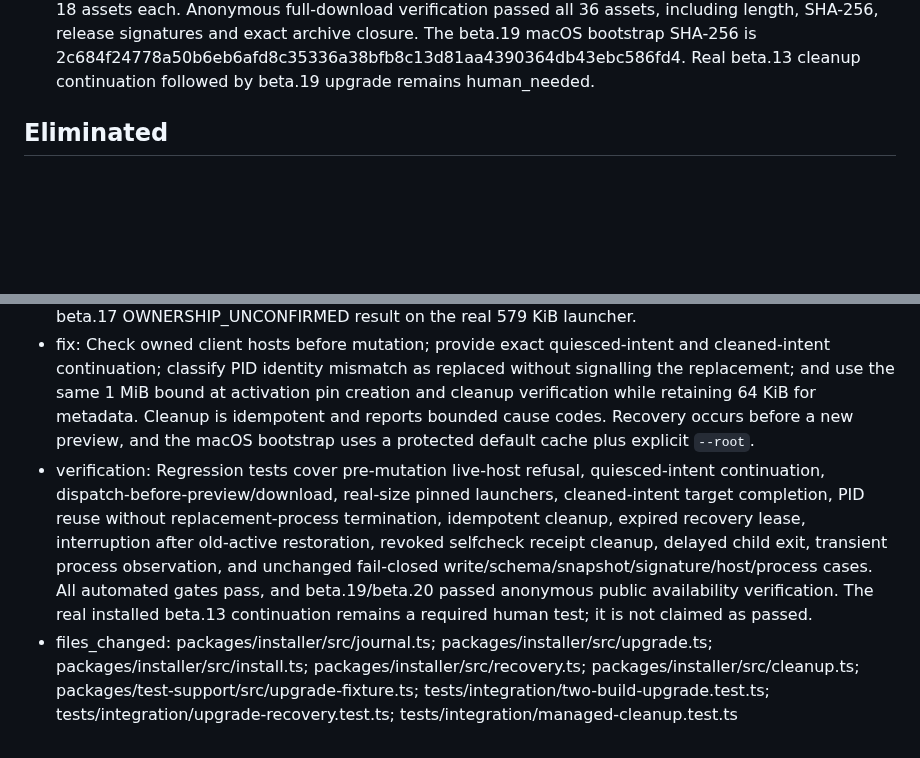
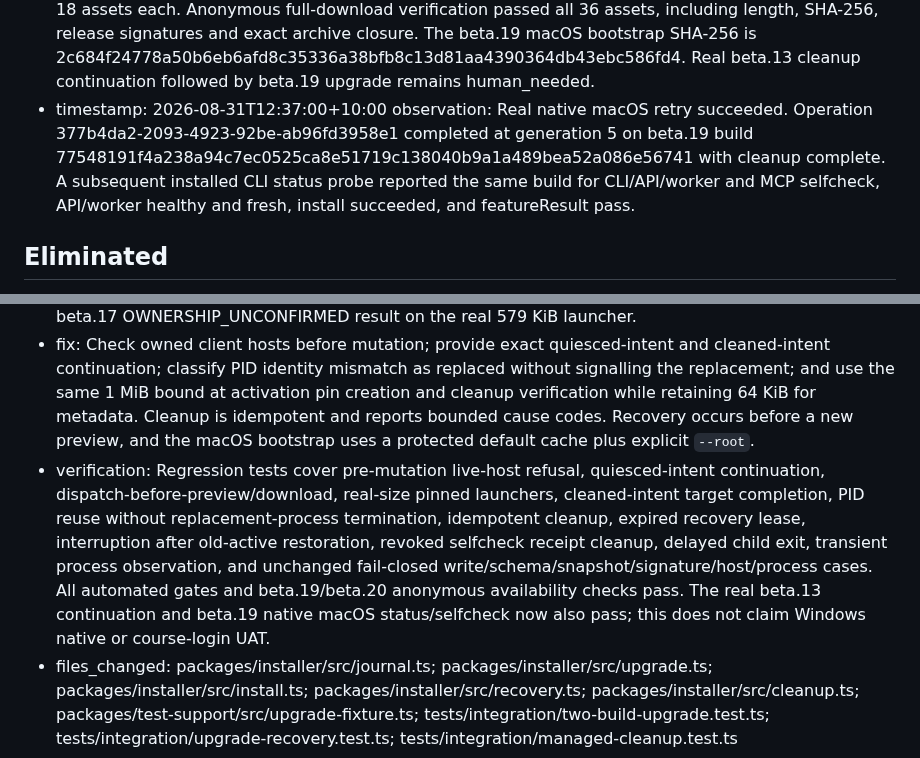
Before and after one commit to returdex/AutoED, a Markdown page: .planning/debug/host-reload-quiesced-intent.md, 2 parts joined by grey strips. Rendered like a GitHub page; blank space fills up the shorter version.

Commit message:
docs: record beta.19 recovery UAT

```diff
--- a/.planning/debug/host-reload-quiesced-intent.md
+++ b/.planning/debug/host-reload-quiesced-intent.md
@@ -76,6 +76,8 @@ updated: 2026-08-31T12:31:00+10:00
   observation: Full post-size-bound gates pass without exceptions: typecheck, 43 unit tests, 118 integration tests in one complete run, 12 native macOS tests, 10 UI tests and production build. The integration run includes the large pinned launcher regression, all cleanup fail-closed cases, recovery, packaged closure and real A-to-B CLI/MCP/API/Worker upgrade.
 - timestamp: 2026-08-31T12:31:00+10:00
   observation: Immutable beta.19/beta.20 were published with 18 assets each. Anonymous full-download verification passed all 36 assets, including length, SHA-256, release signatures and exact archive closure. The beta.19 macOS bootstrap SHA-256 is 2c684f24778a50b6eb6afd8c35336a38bfb8c13d81aa4390364db43ebc586fd4. Real beta.13 cleanup continuation followed by beta.19 upgrade remains human_needed.
+- timestamp: 2026-08-31T12:37:00+10:00
+  observation: Real native macOS retry succeeded. Operation 377b4da2-2093-4923-92be-ab96fd3958e1 completed at generation 5 on beta.19 build 77548191f4a238a94c7ec0525ca8e51719c138040b9a1a489bea52a086e56741 with cleanup complete. A subsequent installed CLI status probe reported the same build for CLI/API/worker and MCP selfcheck, API/worker healthy and fresh, install succeeded, and featureResult pass.
 
 ## Eliminated
 
@@ -88,5 +90,5 @@ updated: 2026-08-31T12:31:00+10:00
 
 - root_cause: Four independent defects were exposed in sequence. Client-host inventory was originally checked only after exclusive maintenance; cleaned-intent had no public continuation; stale MCP receipt PID reuse was classified as unknown; and cleanup reused a 64 KiB metadata reader to hash launcher files even though activation pin creation permits 1 MiB. The last size-bound mismatch caused the beta.17 OWNERSHIP_UNCONFIRMED result on the real 579 KiB launcher.
 - fix: Check owned client hosts before mutation; provide exact quiesced-intent and cleaned-intent continuation; classify PID identity mismatch as replaced without signalling the replacement; and use the same 1 MiB bound at activation pin creation and cleanup verification while retaining 64 KiB for metadata. Cleanup is idempotent and reports bounded cause codes. Recovery occurs before a new preview, and the macOS bootstrap uses a protected default cache plus explicit `--root`.
-- verification: Regression tests cover pre-mutation live-host refusal, quiesced-intent continuation, dispatch-before-preview/download, real-size pinned launchers, cleaned-intent target completion, PID reuse without replacement-process termination, idempotent cleanup, expired recovery lease, interruption after old-active restoration, revoked selfcheck receipt cleanup, delayed child exit, transient process observation, and unchanged fail-closed write/schema/snapshot/signature/host/process cases. All automated gates pass, and beta.19/beta.20 passed anonymous public availability verification. The real installed beta.13 continuation remains a required human test; it is not claimed as passed.
+- verification: Regression tests cover pre-mutation live-host refusal, quiesced-intent continuation, dispatch-before-preview/download, real-size pinned launchers, cleaned-intent target completion, PID reuse without replacement-process termination, idempotent cleanup, expired recovery lease, interruption after old-active restoration, revoked selfcheck receipt cleanup, delayed child exit, transient process observation, and unchanged fail-closed write/schema/snapshot/signature/host/process cases. All automated gates and beta.19/beta.20 anonymous availability checks pass. The real beta.13 continuation and beta.19 native macOS status/selfcheck now also pass; this does not claim Windows native or course-login UAT.
 - files_changed: packages/installer/src/journal.ts; packages/installer/src/upgrade.ts; packages/installer/src/install.ts; packages/installer/src/recovery.ts; packages/installer/src/cleanup.ts; packages/test-support/src/upgrade-fixture.ts; tests/integration/two-build-upgrade.test.ts; tests/integration/upgrade-recovery.test.ts; tests/integration/managed-cleanup.test.ts
```
Also changed, not shown: other parts of .planning/debug/host-reload-quiesced-intent.md (+1 -1 lines).
